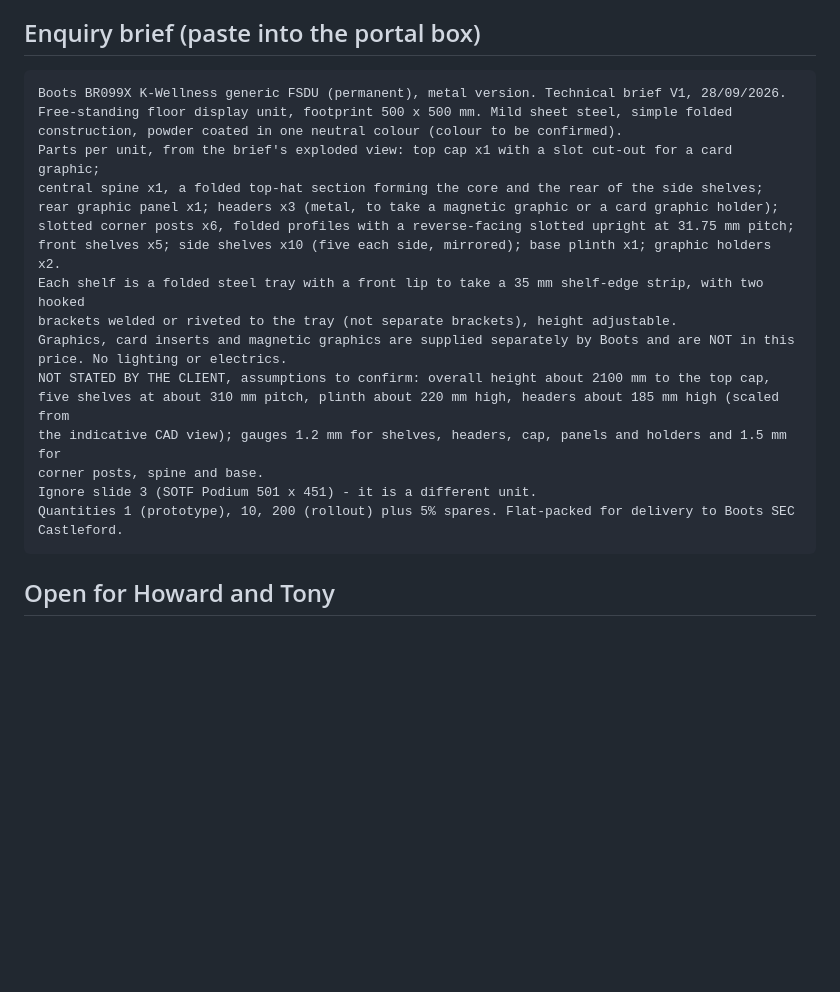
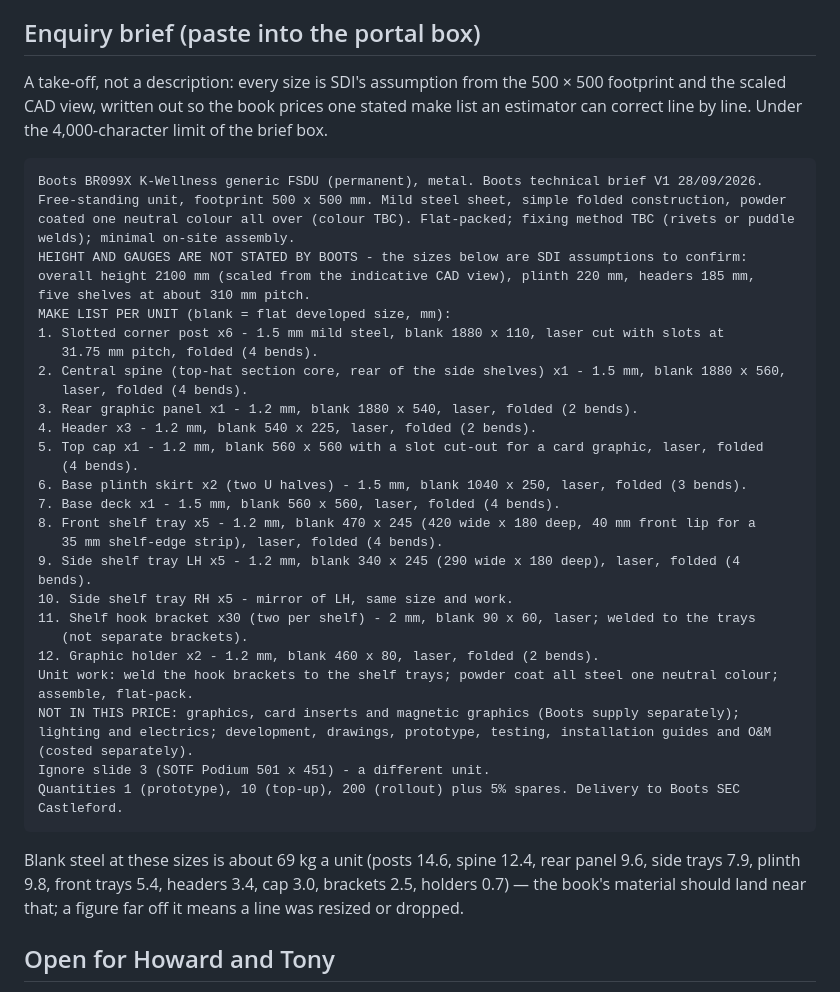
Before and after one commit to jbgray1874/ClaudeVision, a Markdown page: docs/briefs/BR099X.md, the part around the change. GitHub-like rendering; blank space fills up the shorter version.

Commit message:
Brief BR099X: the enquiry brief is a stated take-off, with its steel weight
Co-Authored-By: Claude Opus 5.5 <noreply@anthropic.com>
Claude-Session: https://claude.ai/code/session_01PUWPBZdXgPGwye5Br96aen

````diff
--- a/docs/briefs/BR099X.md
+++ b/docs/briefs/BR099X.md
@@ -71,27 +71,49 @@ mirrored shelves, a rear graphic panel; a central top-hat core.
 
 ## Enquiry brief (paste into the portal box)
 
+A take-off, not a description: every size is SDI's assumption from the 500 × 500 footprint and the
+scaled CAD view, written out so the book prices one stated make list an estimator can correct line by
+line. Under the 4,000-character limit of the brief box.
+
 ```
-Boots BR099X K-Wellness generic FSDU (permanent), metal version. Technical brief V1, 28/09/2026.
-Free-standing floor display unit, footprint 500 x 500 mm. Mild sheet steel, simple folded
-construction, powder coated in one neutral colour (colour to be confirmed).
-Parts per unit, from the brief's exploded view: top cap x1 with a slot cut-out for a card graphic;
-central spine x1, a folded top-hat section forming the core and the rear of the side shelves;
-rear graphic panel x1; headers x3 (metal, to take a magnetic graphic or a card graphic holder);
-slotted corner posts x6, folded profiles with a reverse-facing slotted upright at 31.75 mm pitch;
-front shelves x5; side shelves x10 (five each side, mirrored); base plinth x1; graphic holders x2.
-Each shelf is a folded steel tray with a front lip to take a 35 mm shelf-edge strip, with two hooked
-brackets welded or riveted to the tray (not separate brackets), height adjustable.
-Graphics, card inserts and magnetic graphics are supplied separately by Boots and are NOT in this
-price. No lighting or electrics.
-NOT STATED BY THE CLIENT, assumptions to confirm: overall height about 2100 mm to the top cap,
-five shelves at about 310 mm pitch, plinth about 220 mm high, headers about 185 mm high (scaled from
-the indicative CAD view); gauges 1.2 mm for shelves, headers, cap, panels and holders and 1.5 mm for
-corner posts, spine and base.
-Ignore slide 3 (SOTF Podium 501 x 451) - it is a different unit.
-Quantities 1 (prototype), 10, 200 (rollout) plus 5% spares. Flat-packed for delivery to Boots SEC
+Boots BR099X K-Wellness generic FSDU (permanent), metal. Boots technical brief V1 28/09/2026.
+Free-standing unit, footprint 500 x 500 mm. Mild steel sheet, simple folded construction, powder
+coated one neutral colour all over (colour TBC). Flat-packed; fixing method TBC (rivets or puddle
+welds); minimal on-site assembly.
+HEIGHT AND GAUGES ARE NOT STATED BY BOOTS - the sizes below are SDI assumptions to confirm:
+overall height 2100 mm (scaled from the indicative CAD view), plinth 220 mm, headers 185 mm,
+five shelves at about 310 mm pitch.
+MAKE LIST PER UNIT (blank = flat developed size, mm):
+1. Slotted corner post x6 - 1.5 mm mild steel, blank 1880 x 110, laser cut with slots at
+   31.75 mm pitch, folded (4 bends).
+2. Central spine (top-hat section core, rear of the side shelves) x1 - 1.5 mm, blank 1880 x 560,
+   laser, folded (4 bends).
+3. Rear graphic panel x1 - 1.2 mm, blank 1880 x 540, laser, folded (2 bends).
+4. Header x3 - 1.2 mm, blank 540 x 225, laser, folded (2 bends).
+5. Top cap x1 - 1.2 mm, blank 560 x 560 with a slot cut-out for a card graphic, laser, folded
+   (4 bends).
+6. Base plinth skirt x2 (two U halves) - 1.5 mm, blank 1040 x 250, laser, folded (3 bends).
+7. Base deck x1 - 1.5 mm, blank 560 x 560, laser, folded (4 bends).
+8. Front shelf tray x5 - 1.2 mm, blank 470 x 245 (420 wide x 180 deep, 40 mm front lip for a
+   35 mm shelf-edge strip), laser, folded (4 bends).
+9. Side shelf tray LH x5 - 1.2 mm, blank 340 x 245 (290 wide x 180 deep), laser, folded (4 bends).
+10. Side shelf tray RH x5 - mirror of LH, same size and work.
+11. Shelf hook bracket x30 (two per shelf) - 2 mm, blank 90 x 60, laser; welded to the trays
+   (not separate brackets).
+12. Graphic holder x2 - 1.2 mm, blank 460 x 80, laser, folded (2 bends).
+Unit work: weld the hook brackets to the shelf trays; powder coat all steel one neutral colour;
+assemble, flat-pack.
+NOT IN THIS PRICE: graphics, card inserts and magnetic graphics (Boots supply separately);
+lighting and electrics; development, drawings, prototype, testing, installation guides and O&M
+(costed separately).
+Ignore slide 3 (SOTF Podium 501 x 451) - a different unit.
+Quantities 1 (prototype), 10 (top-up), 200 (rollout) plus 5% spares. Delivery to Boots SEC
 Castleford.
 ```
+
+Blank steel at these sizes is about 69 kg a unit (posts 14.6, spine 12.4, rear panel 9.6, side
+trays 7.9, plinth 9.8, front trays 5.4, headers 3.4, cap 3.0, brackets 2.5, holders 0.7) — the book's
+material should land near that; a figure far off it means a line was resized or dropped.
 
 ## Open for Howard and Tony
 
````
